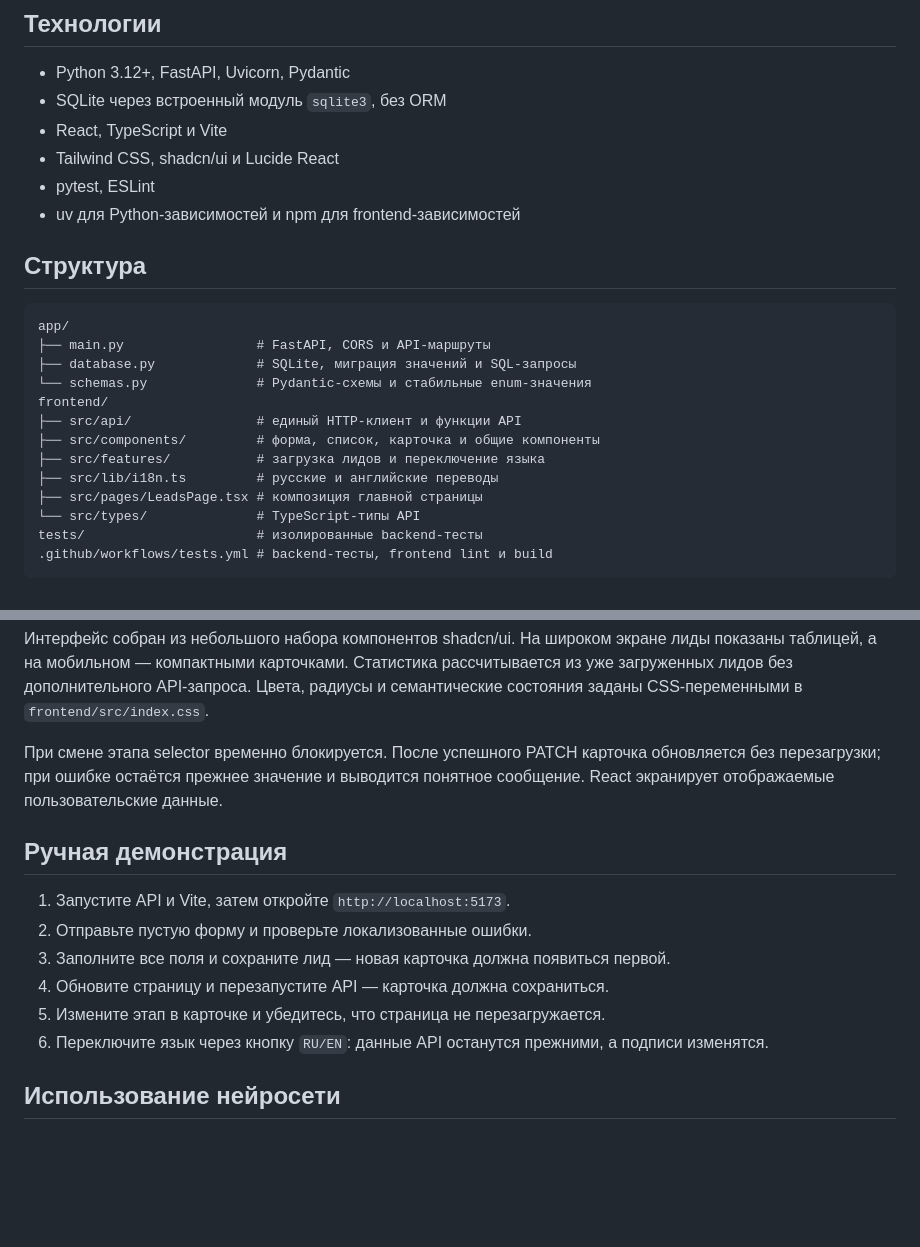
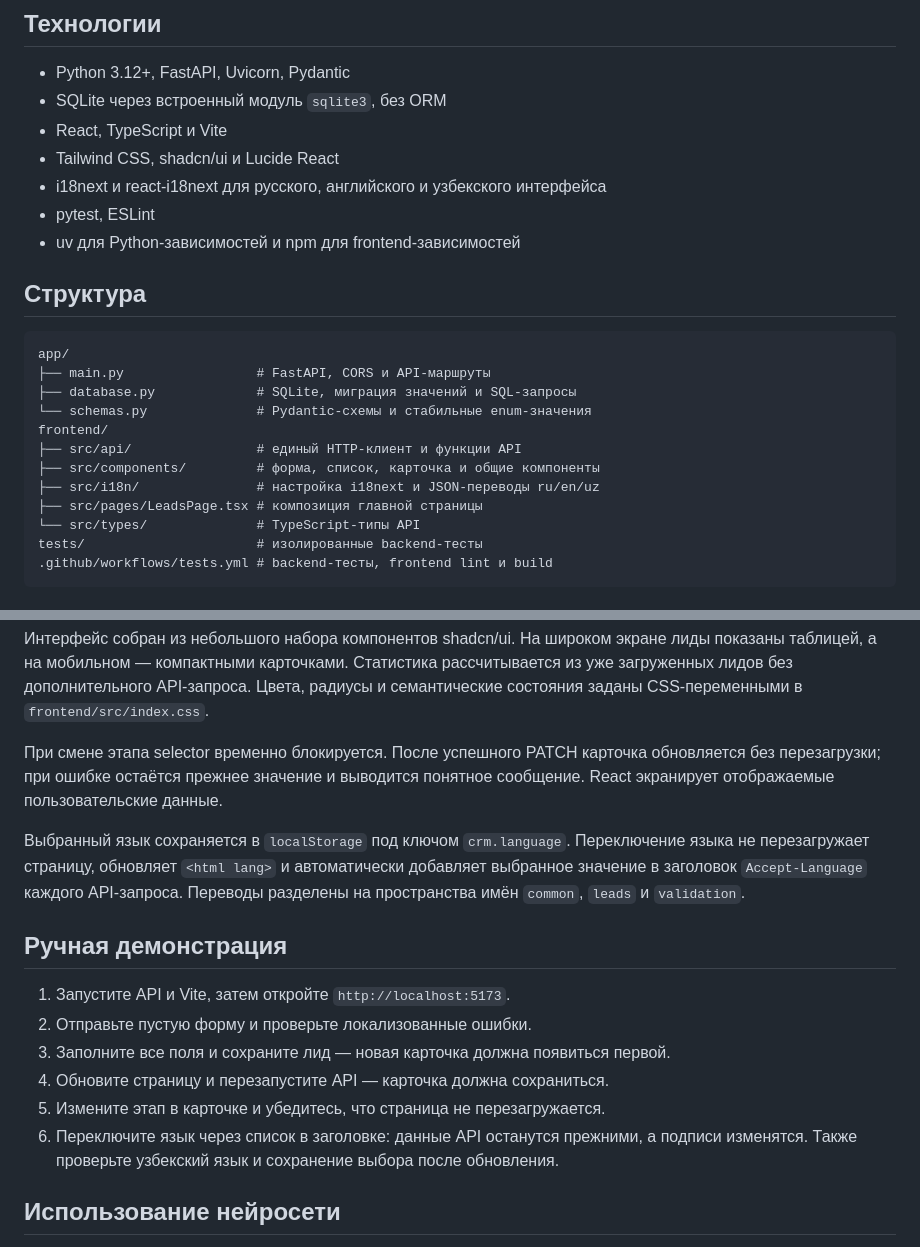
Before and after one commit to Bol-F/A2-mini_crm_test, a Markdown page: README.md, 2 parts joined by grey strips. Rendered like a GitHub page; blank space fills up the shorter version.

Commit message:
docs: document frontend internationalization

```diff
--- a/README.md
+++ b/README.md
@@ -10,6 +10,7 @@
 - SQLite через встроенный модуль `sqlite3`, без ORM
 - React, TypeScript и Vite
 - Tailwind CSS, shadcn/ui и Lucide React
+- i18next и react-i18next для русского, английского и узбекского интерфейса
 - pytest, ESLint
 - uv для Python-зависимостей и npm для frontend-зависимостей
 
@@ -23,8 +24,7 @@ app/
 frontend/
 ├── src/api/                # единый HTTP-клиент и функции API
 ├── src/components/         # форма, список, карточка и общие компоненты
-├── src/features/           # загрузка лидов и переключение языка
-├── src/lib/i18n.ts         # русские и английские переводы
+├── src/i18n/               # настройка i18next и JSON-переводы ru/en/uz
 ├── src/pages/LeadsPage.tsx # композиция главной страницы
 └── src/types/              # TypeScript-типы API
 tests/                      # изолированные backend-тесты
@@ -113,6 +113,12 @@ API хранит стабильные, независимые от языка и
 обновляется без перезагрузки; при ошибке остаётся прежнее значение и выводится
 понятное сообщение. React экранирует отображаемые пользовательские данные.
 
+Выбранный язык сохраняется в `localStorage` под ключом `crm.language`.
+Переключение языка не перезагружает страницу, обновляет `<html lang>` и
+автоматически добавляет выбранное значение в заголовок `Accept-Language`
+каждого API-запроса. Переводы разделены на пространства имён `common`, `leads`
+и `validation`.
+
 ## Ручная демонстрация
 
 1. Запустите API и Vite, затем откройте `http://localhost:5173`.
@@ -120,8 +126,9 @@ API хранит стабильные, независимые от языка и
 3. Заполните все поля и сохраните лид — новая карточка должна появиться первой.
 4. Обновите страницу и перезапустите API — карточка должна сохраниться.
 5. Измените этап в карточке и убедитесь, что страница не перезагружается.
-6. Переключите язык через кнопку `RU/EN`: данные API останутся прежними, а подписи
-   изменятся.
+6. Переключите язык через список в заголовке: данные API останутся прежними, а
+   подписи изменятся. Также проверьте узбекский язык и сохранение выбора после
+   обновления.
 
 ## Использование нейросети
 
```
